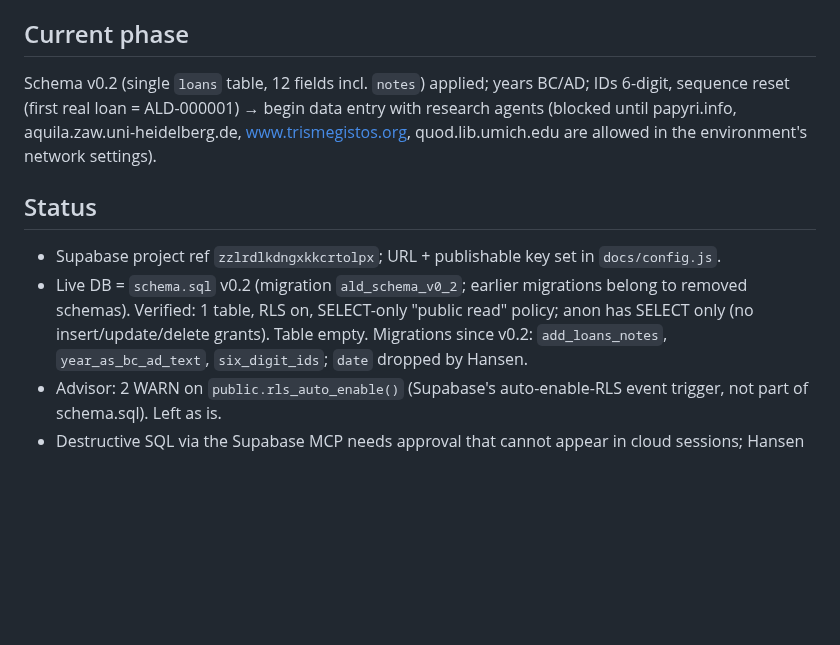
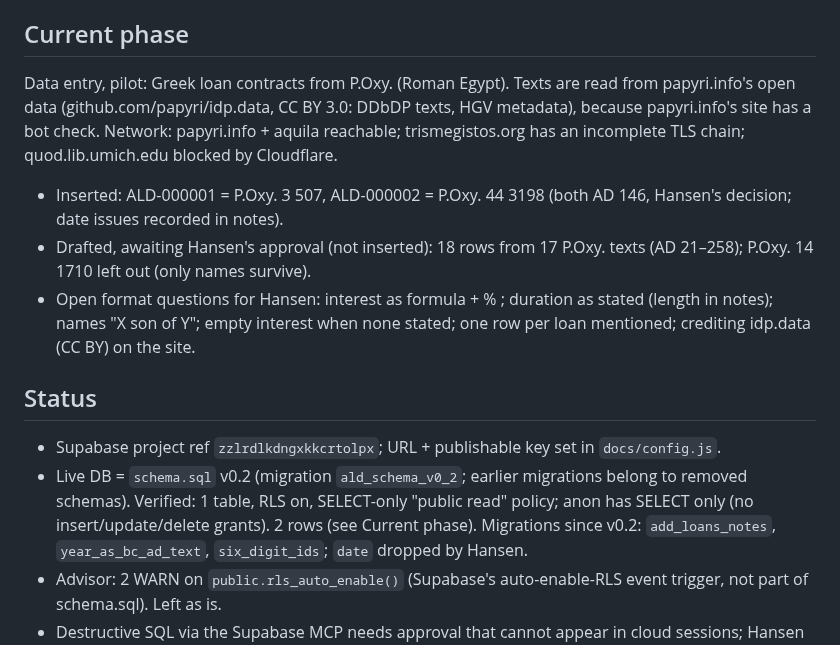
Before and after one commit to hansenvalueinvesting/ancient-loans-database, a Markdown page: CLAUDE.md, the part around the change. Drawn GitHub-style; blank space fills up the shorter version.

Commit message:
Record first two loans and pilot status in CLAUDE.md
Co-Authored-By: Claude Opus 5.5 <noreply@anthropic.com>
Claude-Session: https://claude.ai/code/session_016tqKg4xaVcQJHqWd6FZBb1

```diff
--- a/CLAUDE.md
+++ b/CLAUDE.md
@@ -32,16 +32,23 @@ scholars to search, compare, and analyze ancient credit. Starts with Roman Egypt
   `docs/app.js` to match.
 
 ## Current phase
-Schema v0.2 (single `loans` table, 12 fields incl. `notes`) applied; years BC/AD; IDs
-6-digit, sequence reset (first real loan = ALD-000001) → begin data entry with research
-agents (blocked until papyri.info, aquila.zaw.uni-heidelberg.de, www.trismegistos.org,
-quod.lib.umich.edu are allowed in the environment's network settings).
+Data entry, pilot: Greek loan contracts from P.Oxy. (Roman Egypt). Texts are read from
+papyri.info's open data (github.com/papyri/idp.data, CC BY 3.0: DDbDP texts, HGV metadata),
+because papyri.info's site has a bot check. Network: papyri.info + aquila reachable;
+trismegistos.org has an incomplete TLS chain; quod.lib.umich.edu blocked by Cloudflare.
+- Inserted: ALD-000001 = P.Oxy. 3 507, ALD-000002 = P.Oxy. 44 3198 (both AD 146, Hansen's
+  decision; date issues recorded in notes).
+- Drafted, awaiting Hansen's approval (not inserted): 18 rows from 17 P.Oxy. texts (AD 21–258);
+  P.Oxy. 14 1710 left out (only names survive).
+- Open format questions for Hansen: interest as formula + % ; duration as stated (length in
+  notes); names "X son of Y"; empty interest when none stated; one row per loan mentioned;
+  crediting idp.data (CC BY) on the site.
 
 ## Status
 - Supabase project ref `zzlrdlkdngxkkcrtolpx`; URL + publishable key set in `docs/config.js`.
 - Live DB = `schema.sql` v0.2 (migration `ald_schema_v0_2`; earlier migrations belong to
   removed schemas). Verified: 1 table, RLS on, SELECT-only "public read" policy; anon has
-  SELECT only (no insert/update/delete grants). Table empty.
+  SELECT only (no insert/update/delete grants). 2 rows (see Current phase).
   Migrations since v0.2: `add_loans_notes`, `year_as_bc_ad_text`, `six_digit_ids`; `date`
   dropped by Hansen.
 - Advisor: 2 WARN on `public.rls_auto_enable()` (Supabase's auto-enable-RLS event trigger,
```
